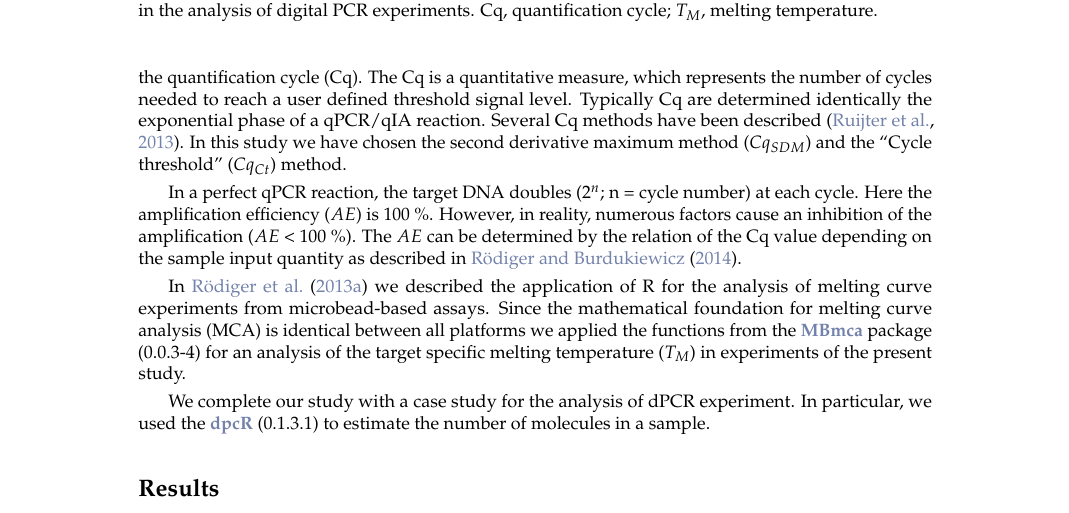
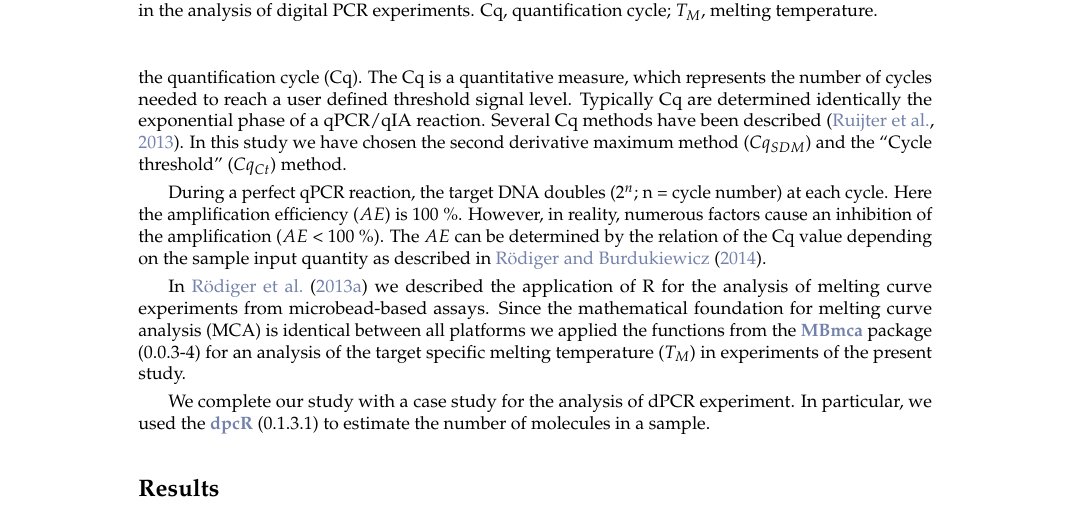
Before and after one commit to michbur/qPCR_workflow, a LaTeX document (RJwrapper.tex, which reads Roediger_2014.tex): part of page 4 of 19, cut so that both start at the same text. Compiled offline with pdfLaTeX.

Commit message:
upd
Two paragraphs starts by "In". Changed it

```diff
--- a/Roediger_2014.tex
+++ b/Roediger_2014.tex
@@ -201,7 +201,7 @@ reaction. Several Cq methods have been described \citep{ruijter_2013}. In this
 study we have chosen the second derivative maximum method ($Cq_{SDM}$) and the
 ``Cycle threshold'' ($Cq_{Ct}$) method.
 
-In a perfect qPCR reaction, the target DNA doubles ($2^{n}$; n = cycle
+During a perfect qPCR reaction, the target DNA doubles ($2^{n}$; n = cycle
 number) at each cycle. Here the amplification efficiency ($AE$) is 100~\%.
 However, in reality, numerous factors cause an inhibition of the amplification
 ($AE$ < 100~\%). The $AE$ can be determined by the relation of the Cq value
```
